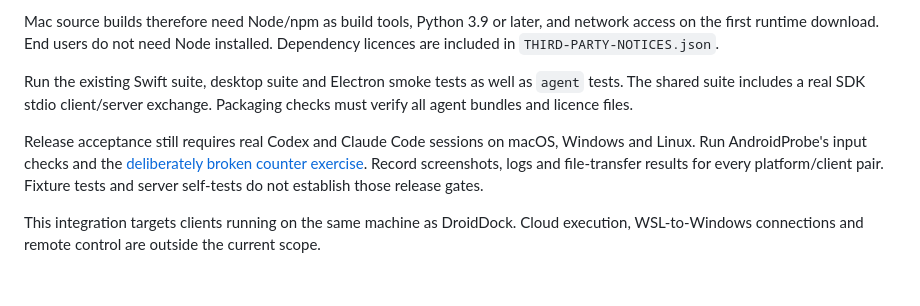
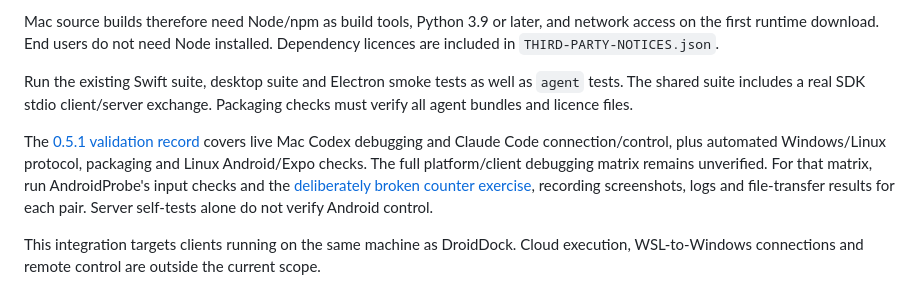
Before and after one commit to SuryaSriramD/DroidDock, a Markdown page: docs/AGENT-CONTROL.md, the part around the change. Rendered like a GitHub page.

```diff
--- a/docs/AGENT-CONTROL.md
+++ b/docs/AGENT-CONTROL.md
@@ -50,6 +50,6 @@ Mac source builds therefore need Node/npm as build tools, Python 3.9 or later, a
 
 Run the existing Swift suite, desktop suite and Electron smoke tests as well as `agent` tests. The shared suite includes a real SDK stdio client/server exchange. Packaging checks must verify all agent bundles and licence files.
 
-Release acceptance still requires real Codex and Claude Code sessions on macOS, Windows and Linux. Run AndroidProbe's input checks and the [deliberately broken counter exercise](../Tests/Fixtures/AgentDebugApp/README.md). Record screenshots, logs and file-transfer results for every platform/client pair. Fixture tests and server self-tests do not establish those release gates.
+The [0.5.1 validation record](VALIDATION.md#unified-051-release--28-october-2026) covers live Mac Codex debugging and Claude Code connection/control, plus automated Windows/Linux protocol, packaging and Linux Android/Expo checks. The full platform/client debugging matrix remains unverified. For that matrix, run AndroidProbe's input checks and the [deliberately broken counter exercise](../Tests/Fixtures/AgentDebugApp/README.md), recording screenshots, logs and file-transfer results for each pair. Server self-tests alone do not verify Android control.
 
 This integration targets clients running on the same machine as DroidDock. Cloud execution, WSL-to-Windows connections and remote control are outside the current scope.
```
Also changed, not shown: docs/VALIDATION.md (+12 -0 lines).
